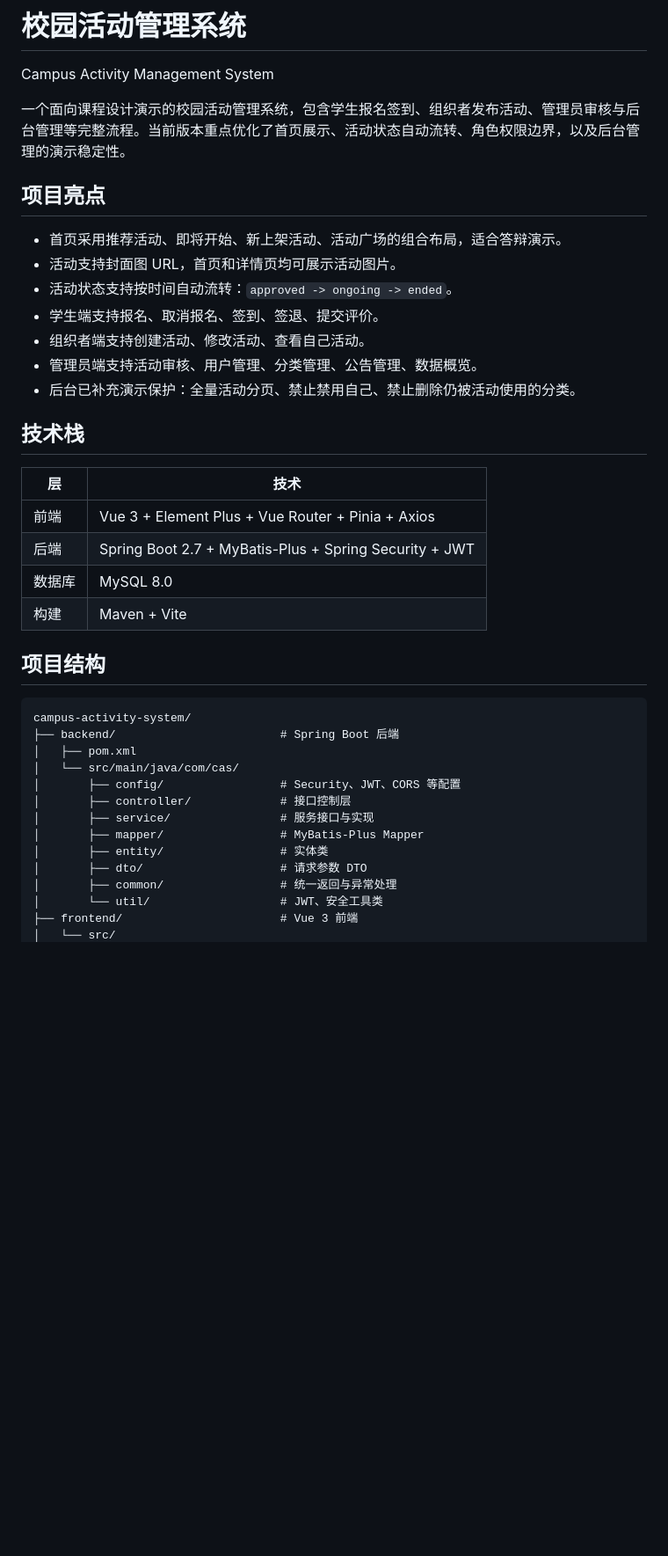
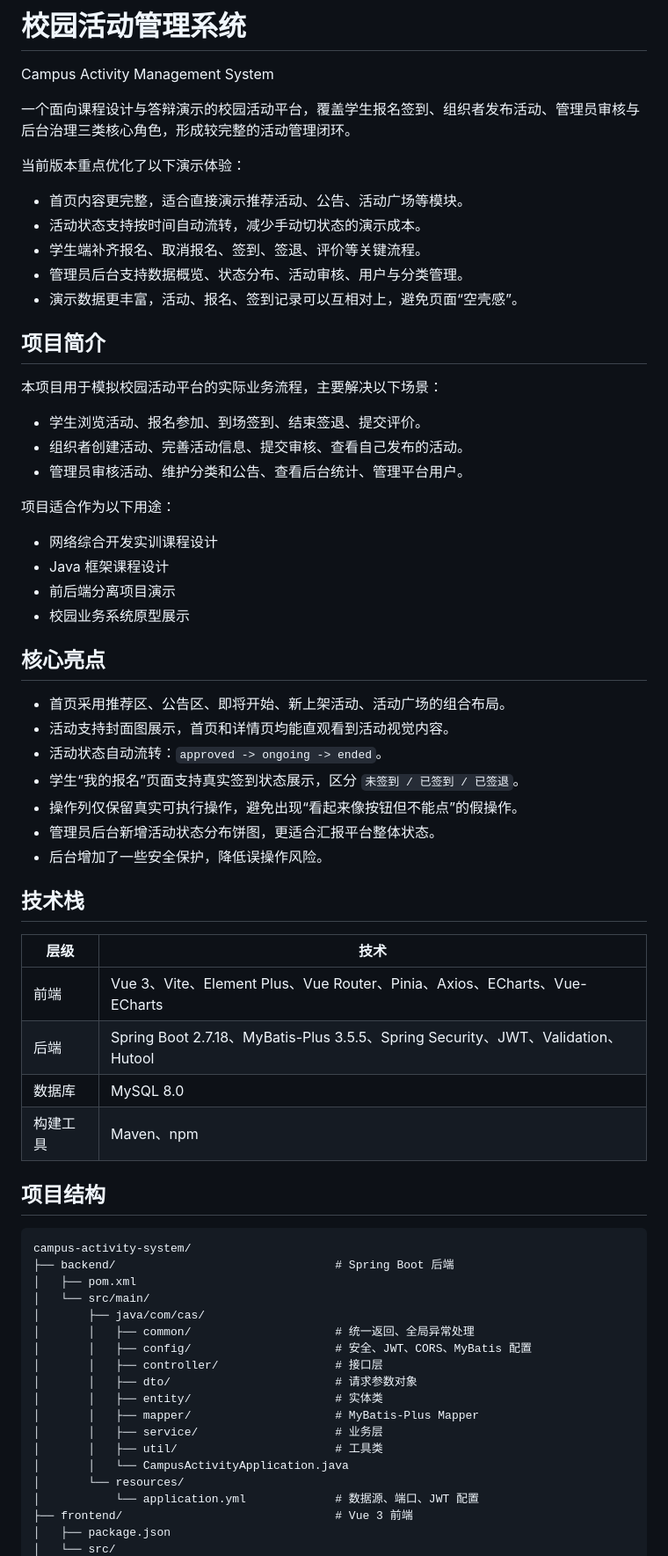
Before and after one commit to 2014301516/campus-activity-system, a Markdown page: README.md, the part around one of its changes. Shown at 88% size. GitHub-like rendering; blank space fills up the shorter version.

````diff
--- a/README.md
+++ b/README.md
@@ -2,41 +2,69 @@
 
 Campus Activity Management System
 
-一个面向课程设计演示的校园活动管理系统，包含学生报名签到、组织者发布活动、管理员审核与后台管理等完整流程。当前版本重点优化了首页展示、活动状态自动流转、角色权限边界，以及后台管理的演示稳定性。
+一个面向课程设计与答辩演示的校园活动平台，覆盖学生报名签到、组织者发布活动、管理员审核与后台治理三类核心角色，形成较完整的活动管理闭环。
 
-## 项目亮点
+当前版本重点优化了以下演示体验：
 
-- 首页采用推荐活动、即将开始、新上架活动、活动广场的组合布局，适合答辩演示。
-- 活动支持封面图 URL，首页和详情页均可展示活动图片。
-- 活动状态支持按时间自动流转：`approved -> ongoing -> ended`。
-- 学生端支持报名、取消报名、签到、签退、提交评价。
-- 组织者端支持创建活动、修改活动、查看自己活动。
-- 管理员端支持活动审核、用户管理、分类管理、公告管理、数据概览。
-- 后台已补充演示保护：全量活动分页、禁止禁用自己、禁止删除仍被活动使用的分类。
+- 首页内容更完整，适合直接演示推荐活动、公告、活动广场等模块。
+- 活动状态支持按时间自动流转，减少手动切状态的演示成本。
+- 学生端补齐报名、取消报名、签到、签退、评价等关键流程。
+- 管理员后台支持数据概览、状态分布、活动审核、用户与分类管理。
+- 演示数据更丰富，活动、报名、签到记录可以互相对上，避免页面“空壳感”。
+
+## 项目简介
+
+本项目用于模拟校园活动平台的实际业务流程，主要解决以下场景：
+
+- 学生浏览活动、报名参加、到场签到、结束签退、提交评价。
+- 组织者创建活动、完善活动信息、提交审核、查看自己发布的活动。
+- 管理员审核活动、维护分类和公告、查看后台统计、管理平台用户。
+
+项目适合作为以下用途：
+
+- 网络综合开发实训课程设计
+- Java 框架课程设计
+- 前后端分离项目演示
+- 校园业务系统原型展示
+
+## 核心亮点
+
+- 首页采用推荐区、公告区、即将开始、新上架活动、活动广场的组合布局。
+- 活动支持封面图展示，首页和详情页均能直观看到活动视觉内容。
+- 活动状态自动流转：`approved -> ongoing -> ended`。
+- 学生“我的报名”页面支持真实签到状态展示，区分 `未签到 / 已签到 / 已签退`。
+- 操作列仅保留真实可执行操作，避免出现“看起来像按钮但不能点”的假操作。
+- 管理员后台新增活动状态分布饼图，更适合汇报平台整体状态。
+- 后台增加了一些安全保护，降低误操作风险。
 
 ## 技术栈
 
-| 层     | 技术                                                   |
-| ------ | ------------------------------------------------------ |
-| 前端   | Vue 3 + Element Plus + Vue Router + Pinia + Axios      |
-| 后端   | Spring Boot 2.7 + MyBatis-Plus + Spring Security + JWT |
-| 数据库 | MySQL 8.0                                              |
-| 构建   | Maven + Vite                                           |
+| 层级 | 技术 |
+| ---- | ---- |
+| 前端 | Vue 3、Vite、Element Plus、Vue Router、Pinia、Axios、ECharts、Vue-ECharts |
+| 后端 | Spring Boot 2.7.18、MyBatis-Plus 3.5.5、Spring Security、JWT、Validation、Hutool |
+| 数据库 | MySQL 8.0 |
+| 构建工具 | Maven、npm |
 
 ## 项目结构
 
 ```text
 campus-activity-system/
-├── backend/                        # Spring Boot 后端
+├── backend/                                # Spring Boot 后端
 │   ├── pom.xml
-│   └── src/main/java/com/cas/
-│       ├── config/                 # Security、JWT、CORS 等配置
-│       ├── controller/             # 接口控制层
-│       ├── service/                # 服务接口与实现
-│       ├── mapper/                 # MyBatis-Plus Mapper
-│       ├── entity/                 # 实体类
-│       ├── dto/                    # 请求参数 DTO
-│       ├── common/                 # 统一返回与异常处理
-│       └── util/                   # JWT、安全工具类
-├── frontend/                       # Vue 3 前端
+│   └── src/main/
+│       ├── java/com/cas/
+│       │   ├── common/                     # 统一返回、全局异常处理
+│       │   ├── config/                     # 安全、JWT、CORS、MyBatis 配置
+│       │   ├── controller/                 # 接口层
+│       │   ├── dto/                        # 请求参数对象
+│       │   ├── entity/                     # 实体类
+│       │   ├── mapper/                     # MyBatis-Plus Mapper
+│       │   ├── service/                    # 业务层
+│       │   ├── util/                       # 工具类
+│       │   └── CampusActivityApplication.java
+│       └── resources/
+│           └── application.yml             # 数据源、端口、JWT 配置
+├── frontend/                               # Vue 3 前端
+│   ├── package.json
 │   └── src/
````
Also changed, not shown: other parts of README.md (+162 -136 lines).
